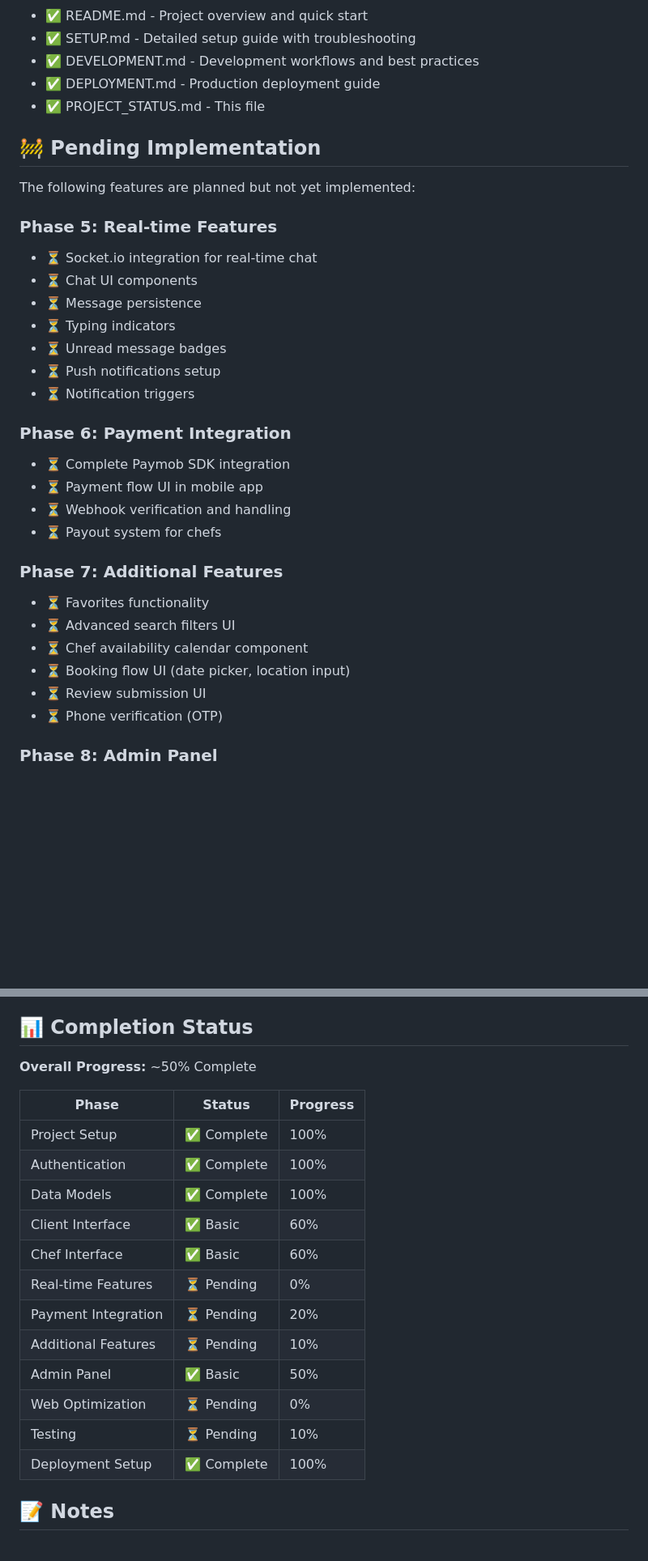
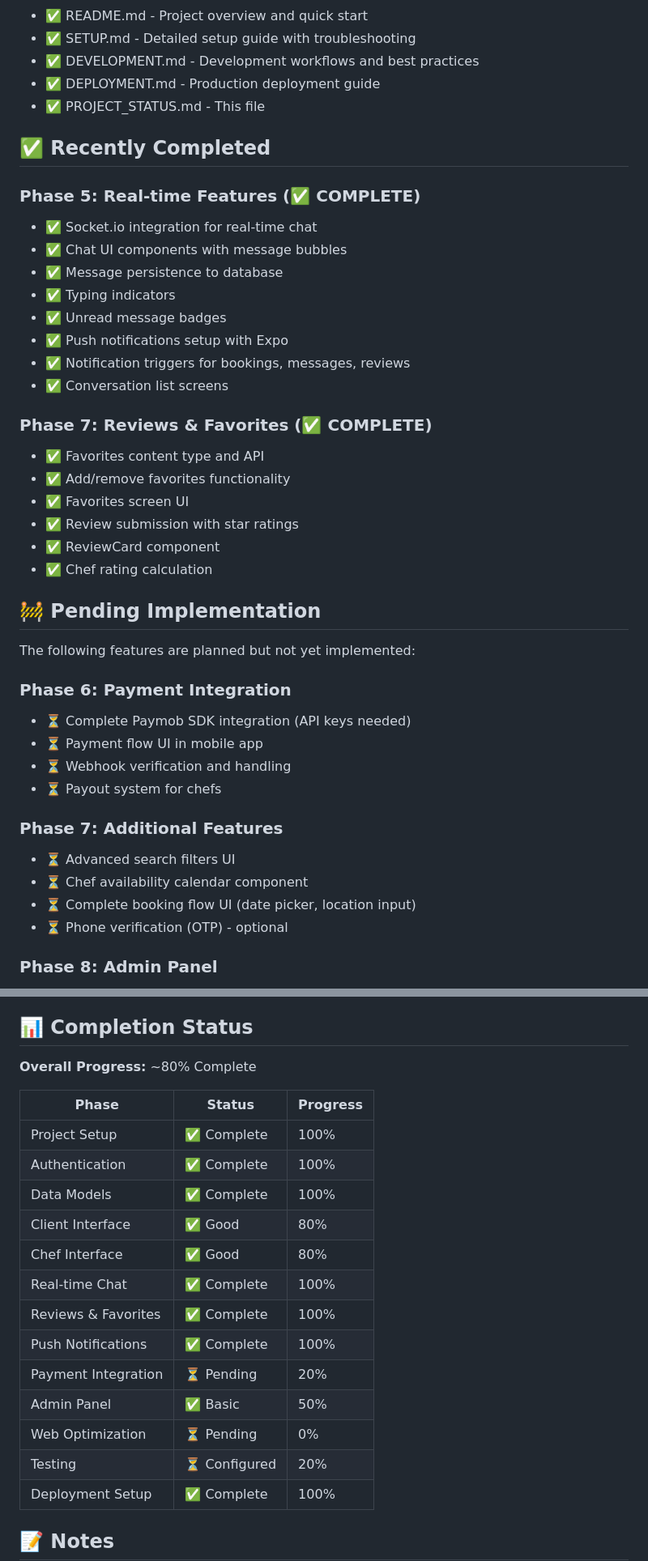
Before and after one commit to ibrly/chefly, a Markdown page: PROJECT_STATUS.md, 2 parts joined by grey strips. Shown at 81% size. GitHub-like rendering; blank space fills up the shorter version.

Commit message:
docs: update project status to reflect completed features
- Mark real-time chat as complete
- Mark reviews and favorites as complete
- Mark push notifications as complete
- Update overall progress to 80%
- Update phase completion percentages

```diff
--- a/PROJECT_STATUS.md
+++ b/PROJECT_STATUS.md
@@ -82,32 +82,41 @@
 - ✅ DEPLOYMENT.md - Production deployment guide
 - ✅ PROJECT_STATUS.md - This file
 
+## ✅ Recently Completed
+
+### Phase 5: Real-time Features (✅ COMPLETE)
+- ✅ Socket.io integration for real-time chat
+- ✅ Chat UI components with message bubbles
+- ✅ Message persistence to database
+- ✅ Typing indicators
+- ✅ Unread message badges
+- ✅ Push notifications setup with Expo
+- ✅ Notification triggers for bookings, messages, reviews
+- ✅ Conversation list screens
+
+### Phase 7: Reviews & Favorites (✅ COMPLETE)
+- ✅ Favorites content type and API
+- ✅ Add/remove favorites functionality
+- ✅ Favorites screen UI
+- ✅ Review submission with star ratings
+- ✅ ReviewCard component
+- ✅ Chef rating calculation
+
 ## 🚧 Pending Implementation
 
 The following features are planned but not yet implemented:
 
-### Phase 5: Real-time Features
-- ⏳ Socket.io integration for real-time chat
-- ⏳ Chat UI components
-- ⏳ Message persistence
-- ⏳ Typing indicators
-- ⏳ Unread message badges
-- ⏳ Push notifications setup
-- ⏳ Notification triggers
-
 ### Phase 6: Payment Integration
-- ⏳ Complete Paymob SDK integration
+- ⏳ Complete Paymob SDK integration (API keys needed)
 - ⏳ Payment flow UI in mobile app
 - ⏳ Webhook verification and handling
 - ⏳ Payout system for chefs
 
 ### Phase 7: Additional Features
-- ⏳ Favorites functionality
 - ⏳ Advanced search filters UI
 - ⏳ Chef availability calendar component
-- ⏳ Booking flow UI (date picker, location input)
-- ⏳ Review submission UI
-- ⏳ Phone verification (OTP)
+- ⏳ Complete booking flow UI (date picker, location input)
+- ⏳ Phone verification (OTP) - optional
 
 ### Phase 8: Admin Panel
 - ⏳ Custom admin dashboard with metrics
@@ -257,21 +266,22 @@ To continue development, you should:
 
 ## 📊 Completion Status
 
-**Overall Progress:** ~50% Complete
+**Overall Progress:** ~80% Complete
 
 | Phase | Status | Progress |
 |-------|--------|----------|
 | Project Setup | ✅ Complete | 100% |
 | Authentication | ✅ Complete | 100% |
 | Data Models | ✅ Complete | 100% |
-| Client Interface | ✅ Basic | 60% |
-| Chef Interface | ✅ Basic | 60% |
-| Real-time Features | ⏳ Pending | 0% |
+| Client Interface | ✅ Good | 80% |
+| Chef Interface | ✅ Good | 80% |
+| Real-time Chat | ✅ Complete | 100% |
+| Reviews & Favorites | ✅ Complete | 100% |
+| Push Notifications | ✅ Complete | 100% |
 | Payment Integration | ⏳ Pending | 20% |
-| Additional Features | ⏳ Pending | 10% |
 | Admin Panel | ✅ Basic | 50% |
 | Web Optimization | ⏳ Pending | 0% |
-| Testing | ⏳ Pending | 10% |
+| Testing | ⏳ Configured | 20% |
 | Deployment Setup | ✅ Complete | 100% |
 
 ## 📝 Notes
```
